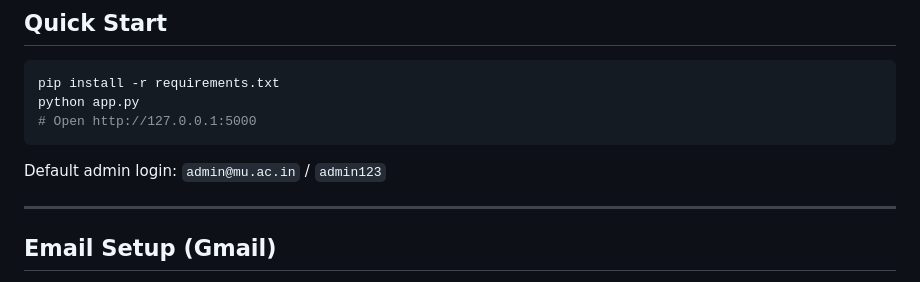
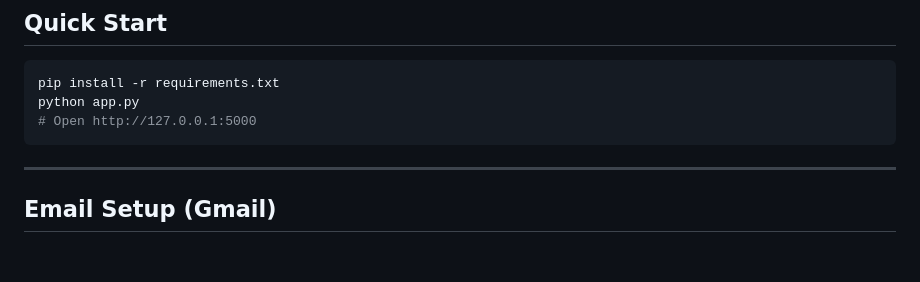
Before and after one commit to 24104044-jyotika/KT_Automation, a Markdown page: README.md, the part around the change. Rendered like a GitHub page; blank space fills up the shorter version.

````diff
--- a/README.md
+++ b/README.md
@@ -12,7 +12,7 @@ python app.py
 # Open http://127.0.0.1:5000
 ```
 
-Default admin login: `admin@mu.ac.in` / `admin123`
+
 
 ---
 
````
